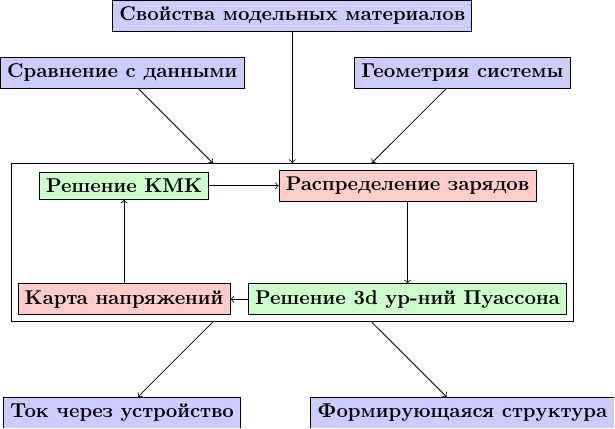
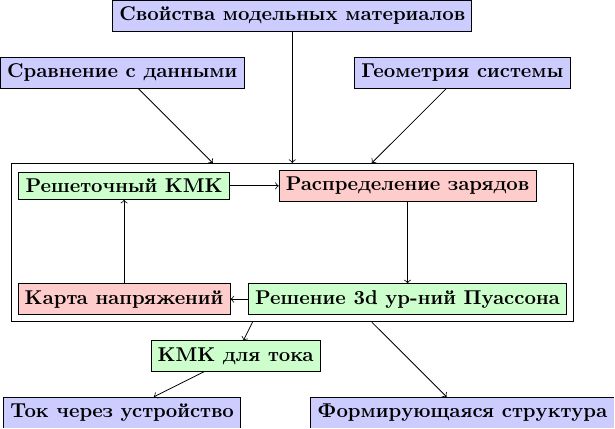
Before and after one commit to maksim-sci/Presentation, a LaTeX figure (schemes/model/model.tex): the whole page. Compiled offline with pdfLaTeX.

Commit message:
updated model scheme

```diff
--- a/schemes/model/model.tex
+++ b/schemes/model/model.tex
@@ -10,7 +10,7 @@
         \node at ( 0,7) [rectangle,fill=blue!20,draw] (material) {\textbf{Свойства модельных материалов}};
         \node at ( 0,3) [rectangle,draw] (mainblock){%
             \begin{tikzpicture}
-                \node at ( 0,2) [rectangle,fill=green!20,draw](KMC) {\textbf{Решение КМК}};
+                \node at ( 0,2) [rectangle,fill=green!20,draw](KMC) {\textbf{Решеточный КМК}};
                 \node at ( 5,2) [rectangle,fill=red!20,draw](charge) {\textbf{Распределение зарядов}};
                 \node at ( 5,0) [rectangle,fill=green!20,draw](puasson) {\textbf{Решение 3d ур-ний Пуассона}};
                 \node at ( 0,0) [rectangle,fill=red!20,draw](elnapr) {\textbf{Карта напряжений}};
@@ -21,8 +21,9 @@
                 \draw [->] (elnapr) -- (KMC);
             \end{tikzpicture}
         };
-        \node at ( -3,0) [rectangle,fill=blue!20,draw] (newstructure) {\textbf{Ток через устройство}};
-        \node at ( 3,0) [rectangle,fill=blue!20,draw] (current) {\textbf{Формирующаяся структура}};
+        \node at (-1, 1) [rectangle,fill=green!20,draw] (ekmk) {\textbf{КМК для тока}};
+        \node at ( -3,0) [rectangle,fill=blue!20,draw] (current) {\textbf{Ток через устройство}};
+        \node at ( 3,0) [rectangle,fill=blue!20,draw] (newstructure) {\textbf{Формирующаяся структура}};
 
         \node at ( -3,6) [rectangle,fill=blue!20,draw] (evaluation){\textbf{Сравнение с данными}};
         \node at ( 3,6) [rectangle,fill=blue!20,draw] (geometry){\textbf{Геометрия системы}};
```
Also changed, not shown: schemes/model/model.tex (3 more changed lines).
